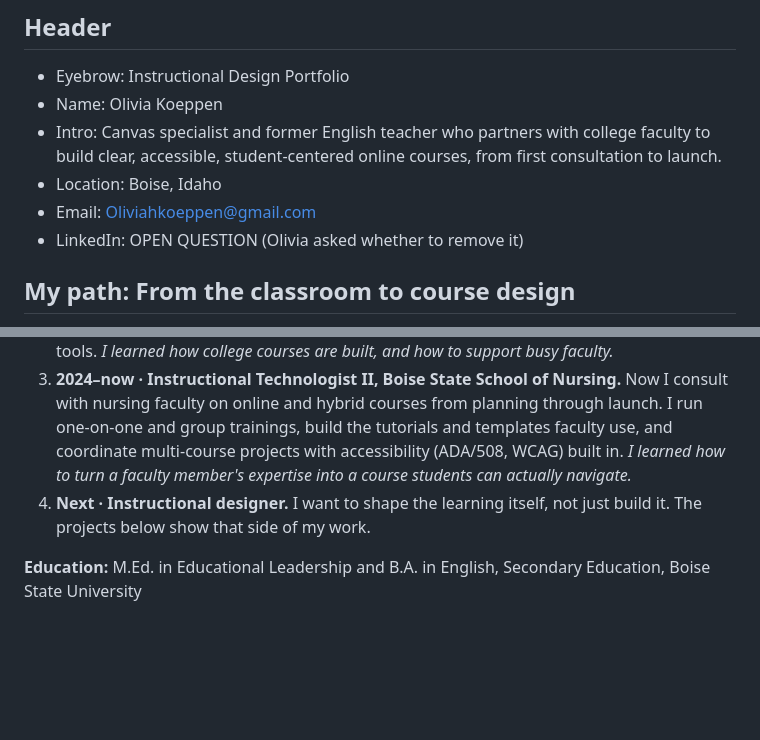
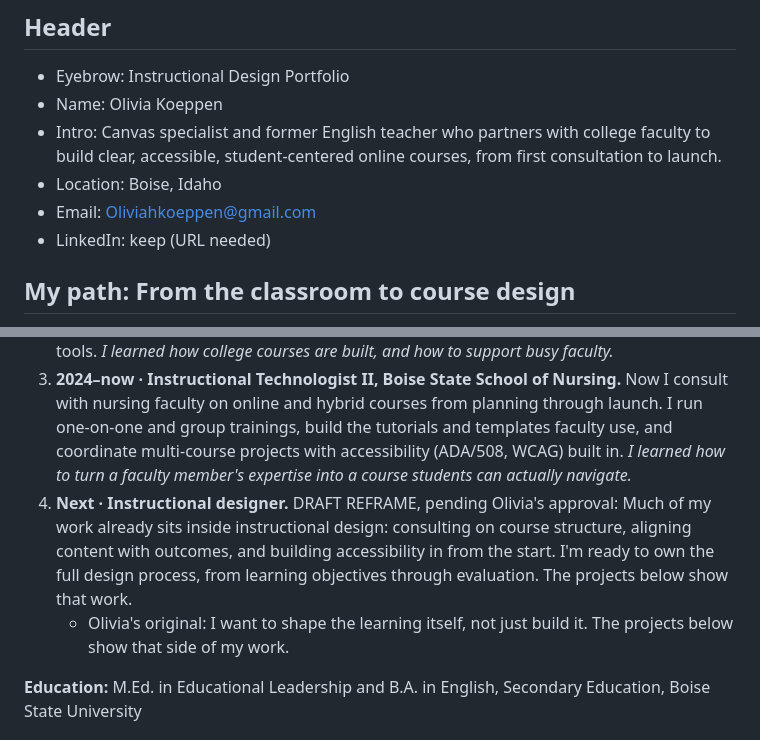
Before and after one commit to AngularPirate/olivia-portfolio, a Markdown page: content/SITE-CONTENT.md, 2 parts joined by grey strips. Drawn GitHub-style; blank space fills up the shorter version.

```diff
--- a/content/SITE-CONTENT.md
+++ b/content/SITE-CONTENT.md
@@ -8,13 +8,14 @@ Source: Olivia's edits, 2026-09-30 (`content/olivia-edits-2026-09-30.pdf`). Her
 - Intro: Canvas specialist and former English teacher who partners with college faculty to build clear, accessible, student-centered online courses, from first consultation to launch.
 - Location: Boise, Idaho
 - Email: Oliviahkoeppen@gmail.com
-- LinkedIn: OPEN QUESTION (Olivia asked whether to remove it)
+- LinkedIn: keep (URL needed)
 
 ## My path: From the classroom to course design
 1. **2021–2023 · English teacher, Capital High School.** Taught English to 130+ students in Boise. I designed standards-aligned units, wrote assessments, and used student data to adapt lessons for very different learners. *I learned what makes students tune out, and what makes them lean in.*
 2. **2023–2024 · Technical Records Specialist, Boise State School of Nursing.** Built and maintained Canvas course sites for undergraduate and graduate nursing programs, wrote the process documentation and training materials, and trained faculty and TAs on the tools. *I learned how college courses are built, and how to support busy faculty.*
 3. **2024–now · Instructional Technologist II, Boise State School of Nursing.** Now I consult with nursing faculty on online and hybrid courses from planning through launch. I run one-on-one and group trainings, build the tutorials and templates faculty use, and coordinate multi-course projects with accessibility (ADA/508, WCAG) built in. *I learned how to turn a faculty member's expertise into a course students can actually navigate.*
-4. **Next · Instructional designer.** I want to shape the learning itself, not just build it. The projects below show that side of my work.
+4. **Next · Instructional designer.** DRAFT REFRAME, pending Olivia's approval: Much of my work already sits inside instructional design: consulting on course structure, aligning content with outcomes, and building accessibility in from the start. I'm ready to own the full design process, from learning objectives through evaluation. The projects below show that work.
+   - Olivia's original: I want to shape the learning itself, not just build it. The projects below show that side of my work.
 
 **Education:** M.Ed. in Educational Leadership and B.A. in English, Secondary Education, Boise State University
 
```
Also changed, not shown: PRODUCT.md (added, +70 -0 lines).
